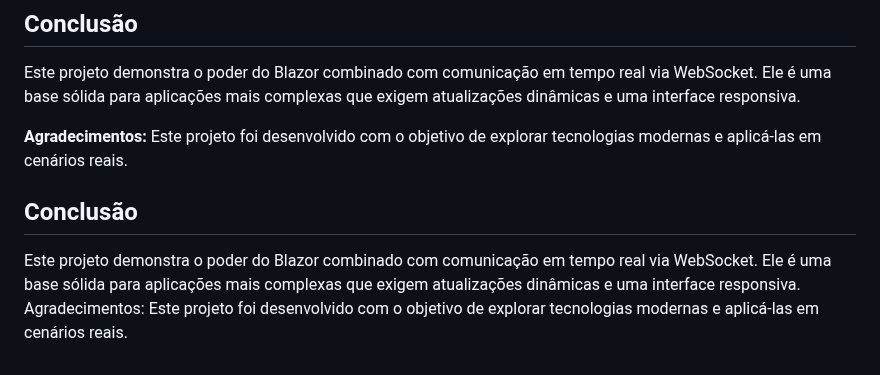
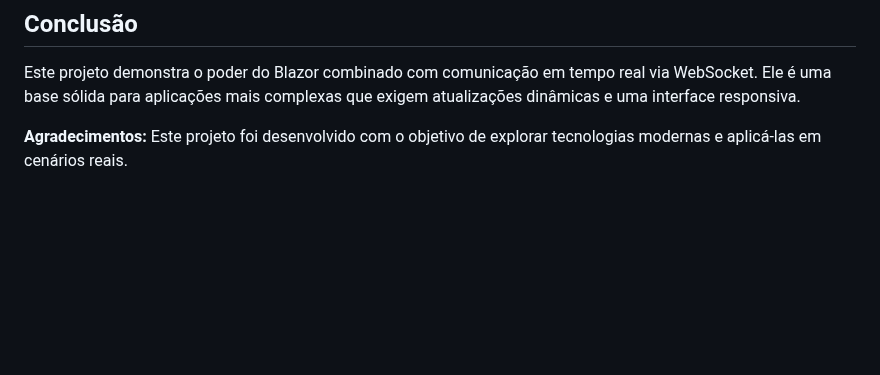
Before and after one commit to Magno-programmer/BlazorAppComunicationWebSocket---Client_Side_WEB, a Markdown page: README.md, the part around the change. Rendered like a GitHub page; blank space fills up the shorter version.

Commit message:
Update README.md Corrigindo duplicação da Conclusão

```diff
--- a/README.md
+++ b/README.md
@@ -120,8 +120,3 @@ O projeto **BlazorAppComunicationWebSocket---Client_Side_WEB** é uma aplicaçã
 Este projeto demonstra o poder do Blazor combinado com comunicação em tempo real via WebSocket. Ele é uma base sólida para aplicações mais complexas que exigem atualizações dinâmicas e uma interface responsiva.
 
 **Agradecimentos:** Este projeto foi desenvolvido com o objetivo de explorar tecnologias modernas e aplicá-las em cenários reais.
-
-
-## Conclusão
-Este projeto demonstra o poder do Blazor combinado com comunicação em tempo real via WebSocket. Ele é uma base sólida para aplicações mais complexas que exigem atualizações dinâmicas e uma interface responsiva.
-Agradecimentos: Este projeto foi desenvolvido com o objetivo de explorar tecnologias modernas e aplicá-las em cenários reais.
```
